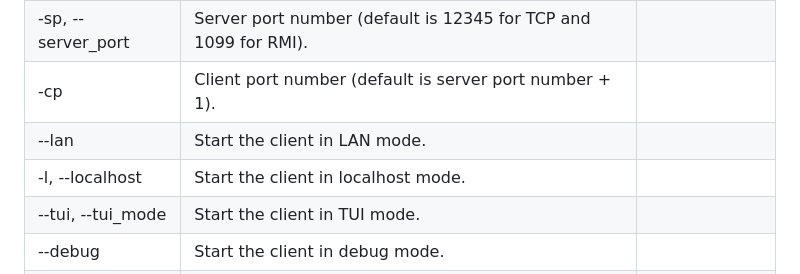
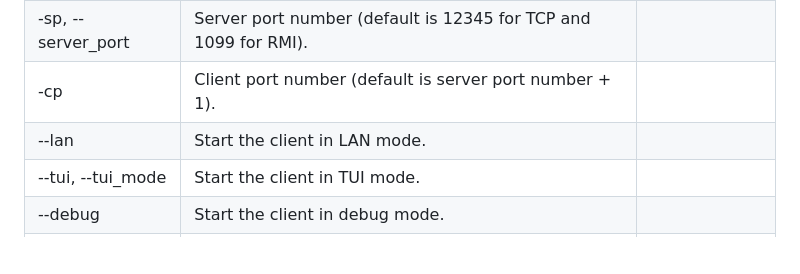
Before and after one commit to PiervitoCreanza/IS24-AM02, a Markdown page: README.md, the part around the change. GitHub-like rendering; blank space fills up the shorter version.

Commit message:
Removed -l argument

```diff
--- a/README.md
+++ b/README.md
@@ -105,7 +105,6 @@ java -jar client.jar [options]
 | -sp, --server_port | Server port number (default is 12345 for TCP and 1099 for RMI). |               |
 | -cp                | Client port number (default is server port number + 1).         |               |
 | --lan              | Start the client in LAN mode.                                   |               |
-| -l, --localhost    | Start the client in localhost mode.                             |               |
 | --tui, --tui_mode  | Start the client in TUI mode.                                   |               |
 | --debug            | Start the client in debug mode.                                 |               |
 | -h, --help         | Print the help message.                                         |               |
```
